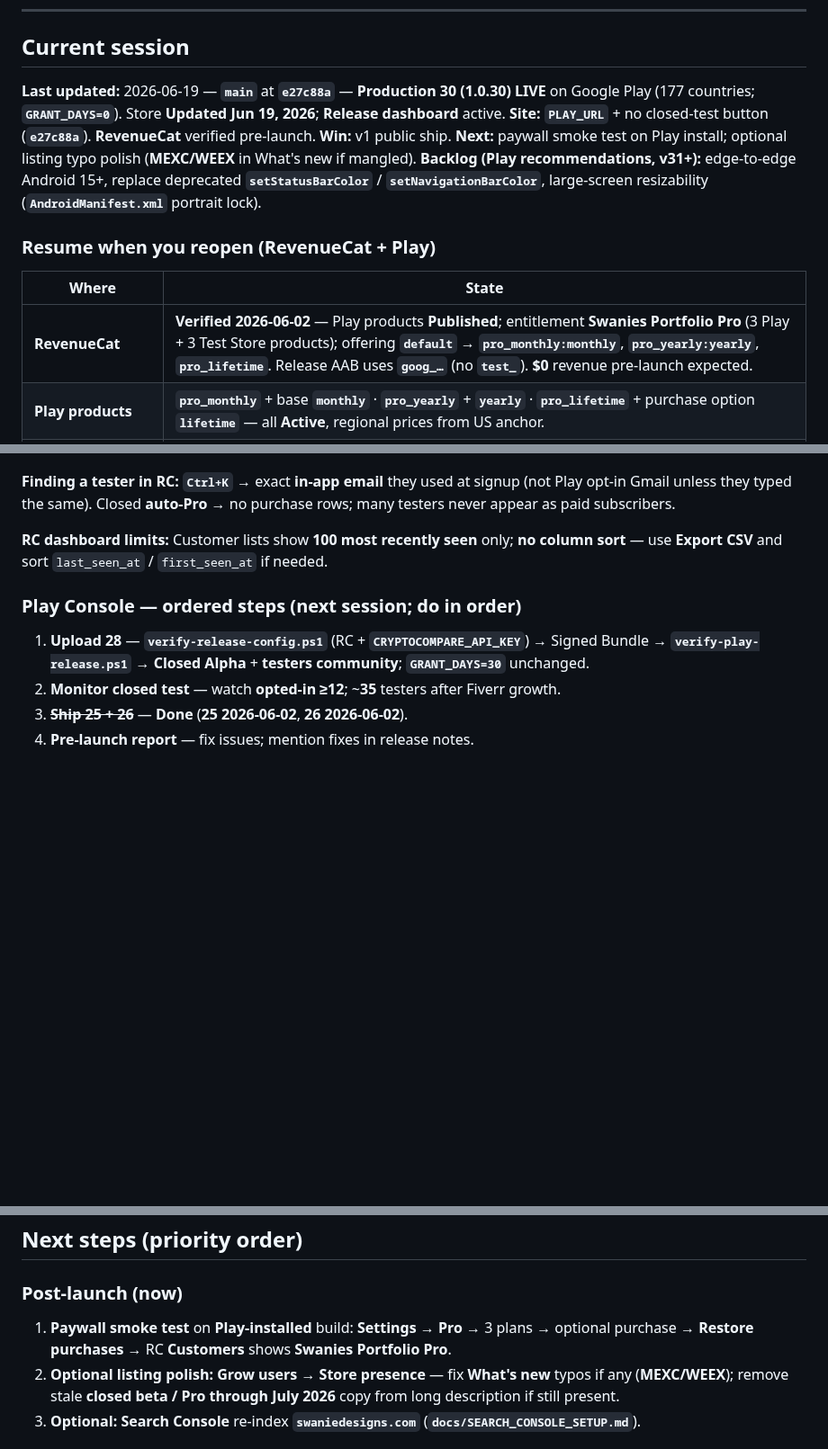
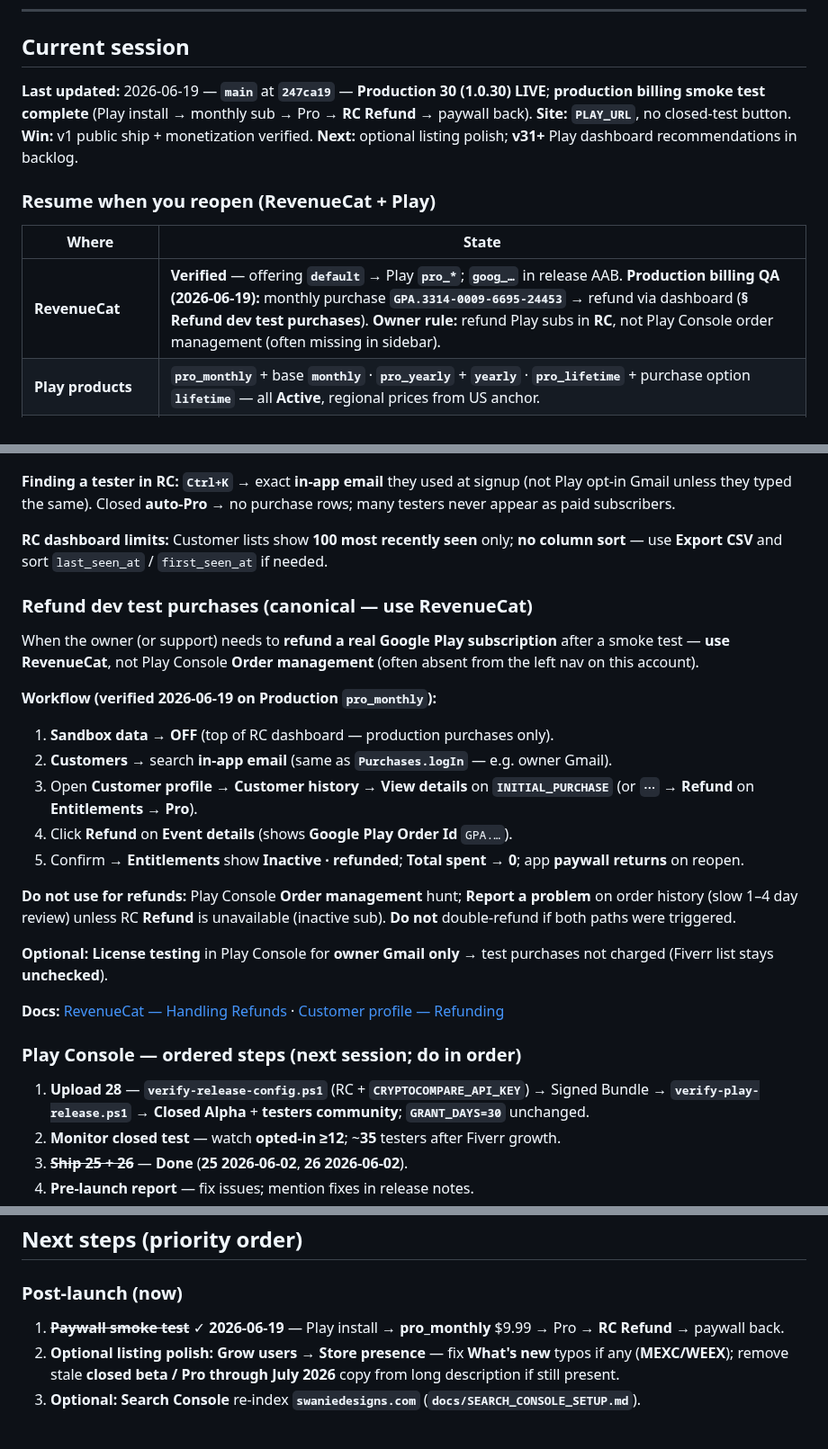
Before and after one commit to swanie2000/swanies-portfolio-gemini-ver, a Markdown page: docs/AI_HANDOFF.md, 3 parts joined by grey strips. Shown at 90% size. Drawn GitHub-style; blank space fills up the shorter version.

Commit message:
Docs: handoff — RC refund playbook for dev test purchases
Co-authored-by: Cursor <cursoragent@cursor.com>

```diff
--- a/docs/AI_HANDOFF.md
+++ b/docs/AI_HANDOFF.md
@@ -29,13 +29,13 @@ Do not lecture; a single nudge is enough. If they decline, respect that.
 
 ## Current session
 
-**Last updated:** 2026-06-19 — **`main`** at **`e27c88a`** — **Production 30 (1.0.30) LIVE** on Google Play (177 countries; **`GRANT_DAYS=0`**). Store **Updated Jun 19, 2026**; **Release dashboard** active. **Site:** **`PLAY_URL`** + no closed-test button (**`e27c88a`**). **RevenueCat** verified pre-launch. **Win:** v1 public ship. **Next:** paywall smoke test on Play install; optional listing typo polish (**MEXC/WEEX** in What's new if mangled). **Backlog (Play recommendations, v31+):** edge-to-edge Android 15+, replace deprecated **`setStatusBarColor`** / **`setNavigationBarColor`**, large-screen resizability (**`AndroidManifest.xml`** portrait lock).
+**Last updated:** 2026-06-19 — **`main`** at **`247ca19`** — **Production 30 (1.0.30) LIVE**; **production billing smoke test complete** (Play install → monthly sub → Pro → **RC Refund** → paywall back). **Site:** **`PLAY_URL`**, no closed-test button. **Win:** v1 public ship + monetization verified. **Next:** optional listing polish; **v31+** Play dashboard recommendations in backlog.
 
 ### Resume when you reopen (RevenueCat + Play)
 
 | Where | State |
 |-------|--------|
-| **RevenueCat** | **Verified 2026-06-02** — Play products **Published**; entitlement **Swanies Portfolio Pro** (3 Play + 3 Test Store products); offering **`default`** → **`pro_monthly:monthly`**, **`pro_yearly:yearly`**, **`pro_lifetime`**. Release AAB uses **`goog_…`** (no **`test_`**). **$0** revenue pre-launch expected. |
+| **RevenueCat** | **Verified** — offering **`default`** → Play **`pro_*`**; **`goog_…`** in release AAB. **Production billing QA (2026-06-19):** monthly purchase **`GPA.3314-0009-6695-24453`** → refund via dashboard (**§ Refund dev test purchases**). **Owner rule:** refund Play subs in **RC**, not Play Console order management (often missing in sidebar). |
 | **Play products** | **`pro_monthly`** + base **`monthly`** · **`pro_yearly`** + **`yearly`** · **`pro_lifetime`** + purchase option **`lifetime`** — all **Active**, regional prices from US anchor. |
 | **Play internal testing** | **Active: 24 (1.0.24)** — auto-Pro until **~2026-07-01**. Family still on **Internal testing → Testers** (separate track). **Internal opt-in does not count** toward closed **12+** gate. |
 | **Play closed testing (Alpha)** | **Active: 27 (1.0.27)** — full rollout **live**; testers **notified**. **Email lists:** **FIVERR** (**20**) + **Swanie's Portfolio Testers** (**3**). Feedback **`https://swaniedesigns.com/contact.html?topic=tester`**. Opt-in: **`https://play.google.com/apps/testing/com.swanie.portfolio`**. |
@@ -337,6 +337,24 @@ Three separate systems — **only Play opted-in** counts for the **12 / 14-day**
 
 **RC dashboard limits:** Customer lists show **100 most recently seen** only; **no column sort** — use **Export CSV** and sort `last_seen_at` / `first_seen_at` if needed.
 
+### Refund dev test purchases (canonical — use RevenueCat)
+
+When the owner (or support) needs to **refund a real Google Play subscription** after a smoke test — **use RevenueCat**, not Play Console **Order management** (often absent from the left nav on this account).
+
+**Workflow (verified 2026-06-19 on Production `pro_monthly`):**
+
+1. **Sandbox data → OFF** (top of RC dashboard — production purchases only).
+2. **Customers** → search **in-app email** (same as **`Purchases.logIn`** — e.g. owner Gmail).
+3. Open **Customer profile** → **Customer history** → **View details** on **`INITIAL_PURCHASE`** (or **`⋯` → Refund** on **Entitlements → Pro**).
+4. Click **Refund** on **Event details** (shows **Google Play Order Id** `GPA.…`).
+5. Confirm → **Entitlements** show **Inactive · refunded**; **Total spent** → **0**; app **paywall returns** on reopen.
+
+**Do not use for refunds:** Play Console **Order management** hunt; **Report a problem** on order history (slow 1–4 day review) unless RC **Refund** is unavailable (inactive sub). **Do not** double-refund if both paths were triggered.
+
+**Optional:** **License testing** in Play Console for **owner Gmail only** → test purchases not charged (Fiverr list stays **unchecked**).
+
+**Docs:** [RevenueCat — Handling Refunds](https://www.revenuecat.com/docs/subscription-guidance/refunds) · [Customer profile — Refunding](https://www.revenuecat.com/docs/dashboard-and-metrics/customer-profile)
+
 ### Play Console — ordered steps (next session; do in order)
 
 1. **Upload 28** — **`verify-release-config.ps1`** (RC + **`CRYPTOCOMPARE_API_KEY`**) → Signed Bundle → **`verify-play-release.ps1`** → **Closed Alpha** + **testers community**; **`GRANT_DAYS=30`** unchanged.
@@ -353,7 +371,7 @@ Three separate systems — **only Play opted-in** counts for the **12 / 14-day**
 
 ### Post-launch (now)
 
-1. **Paywall smoke test** on **Play-installed** build: **Settings → Pro** → 3 plans → optional purchase → **Restore purchases** → RC **Customers** shows **Swanies Portfolio Pro**.
+1. ~~**Paywall smoke test**~~ ✓ **2026-06-19** — Play install → **pro_monthly** $9.99 → Pro → **RC Refund** → paywall back.
 2. **Optional listing polish:** **Grow users → Store presence** — fix **What's new** typos if any (**MEXC/WEEX**); remove stale **closed beta / Pro through July 2026** copy from long description if still present.
 3. **Optional:** **Search Console** re-index **`swaniedesigns.com`** (**`docs/SEARCH_CONSOLE_SETUP.md`**).
 
```
Also changed, not shown: other parts of docs/AI_HANDOFF.md (+3 -2 lines), Master_Build_Checklist.md (+1 -0 lines).
